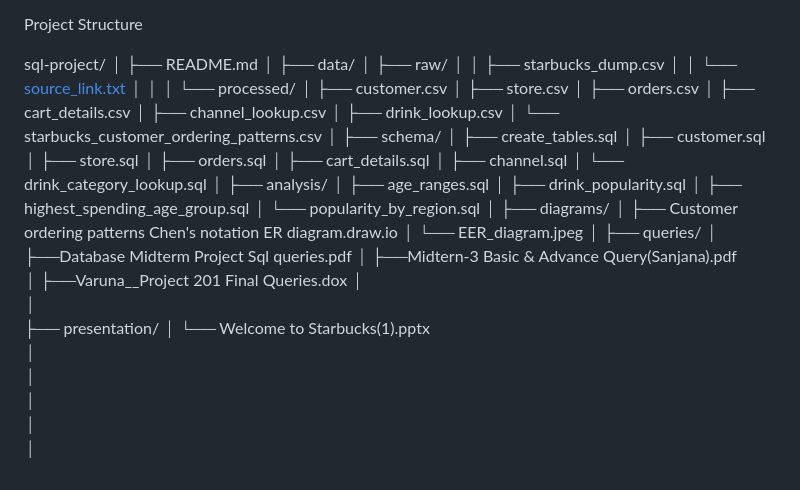
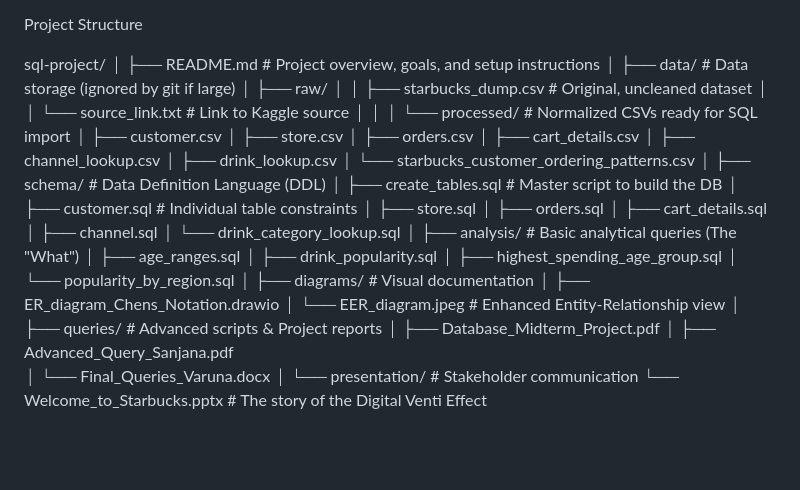
Before and after one commit to priyanitinnair/Data-201-Group-Project, a Markdown page: README.md, the part around the change. GitHub-like rendering; blank space fills up the shorter version.

```diff
--- a/README.md
+++ b/README.md
@@ -17,14 +17,14 @@ Project Structure
 
 sql-project/
 │
-├── README.md
+├── README.md                          # Project overview, goals, and setup instructions
 │
-├── data/
+├── data/                              # Data storage (ignored by git if large)
 │   ├── raw/
-│   │   ├── starbucks_dump.csv
-│   │   └── [source_link.txt](https://www.kaggle.com/datasets/likithagedipudi/starbucks-customer-ordering-patterns)
+│   │   ├── starbucks_dump.csv         # Original, uncleaned dataset
+│   │   └── source_link.txt            # Link to Kaggle source
 │   │
-│   └── processed/
+│   └── processed/                     # Normalized CSVs ready for SQL import
 │       ├── customer.csv
 │       ├── store.csv
 │       ├── orders.csv
@@ -33,35 +33,29 @@ sql-project/
 │       ├── drink_lookup.csv
 │       └── starbucks_customer_ordering_patterns.csv
 │
-├── schema/
-│   ├── create_tables.sql
-│   ├── customer.sql
+├── schema/                            # Data Definition Language (DDL)
+│   ├── create_tables.sql              # Master script to build the DB
+│   ├── customer.sql                   # Individual table constraints
 │   ├── store.sql
 │   ├── orders.sql
 │   ├── cart_details.sql
 │   ├── channel.sql
 │   └── drink_category_lookup.sql
 │
-├── analysis/
+├── analysis/                          # Basic analytical queries (The "What")
 │   ├── age_ranges.sql
 │   ├── drink_popularity.sql
 │   ├── highest_spending_age_group.sql
 │   └── popularity_by_region.sql
 │
-├── diagrams/
-│   ├── Customer ordering patterns Chen's notation ER diagram.draw.io
-│   └── EER_diagram.jpeg
+├── diagrams/                          # Visual documentation
+│   ├── ER_diagram_Chens_Notation.drawio
+│   └── EER_diagram.jpeg               # Enhanced Entity-Relationship view
 │
-├── queries/
-│   ├──Database Midterm Project Sql queries.pdf
-│   ├──Midtern-3 Basic & Advance Query(Sanjana).pdf
-│   ├──Varuna__Project 201 Final Queries.dox
+├── queries/                           # Advanced scripts & Project reports
+│   ├── Database_Midterm_Project.pdf
+│   ├── Advanced_Query_Sanjana.pdf
+│   └── Final_Queries_Varuna.docx
 │
-│
-├── presentation/
-│   └── Welcome to Starbucks(1).pptx
-│
-│
-│
-│
-│
+└── presentation/                      # Stakeholder communication
+    └── Welcome_to_Starbucks.pptx      # The story of the Digital Venti Effect
```
